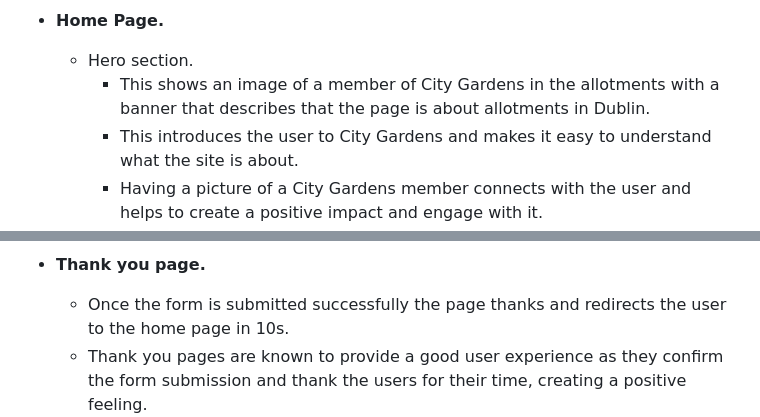
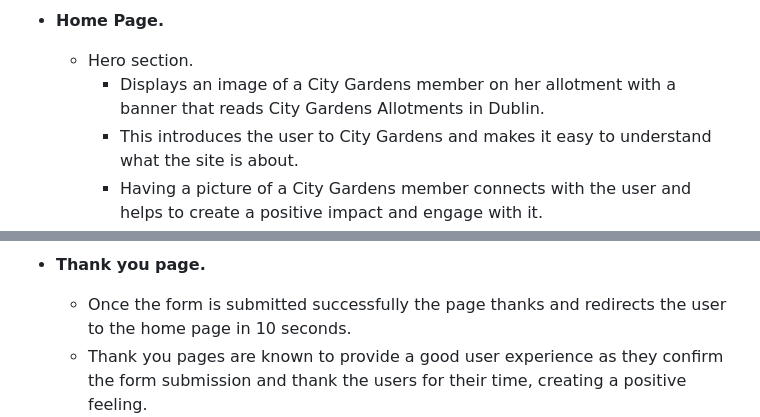
Before and after one commit to Zest-studi-o/P01-Allotment-gardens, a Markdown page: README.md, 2 parts joined by grey strips. Rendered like a GitHub page.

Commit message:
Proofread readme.md and testing.md

```diff
--- a/README.md
+++ b/README.md
@@ -182,7 +182,7 @@ This website has four pages that can be accessed from the navigation menu (home
 
 - **Home Page.**
   - Hero section.
-    - This shows an image of a member of City Gardens in the allotments with a banner that describes that the page is about allotments in Dublin.
+    - Displays an image of a City Gardens member on her allotment with a banner that reads City Gardens Allotments in Dublin.
     - This introduces the user to City Gardens and makes it easy to understand what the site is about.
     - Having a picture of a City Gardens member connects with the user and helps to create a positive impact and engage with it.
     - This hero image with its overlay text banner is responsive for all screen sizes.
@@ -246,7 +246,7 @@ This website has four pages that can be accessed from the navigation menu (home
     ![Contact us mockup](docs/contact-page-mockup.png)
 
 - **Thank you page.**
-  - Once the form is submitted successfully the page thanks and redirects the user to the home page in 10s.
+  - Once the form is submitted successfully the page thanks and redirects the user to the home page in 10 seconds.
   - Thank you pages are known to provide a good user experience as they confirm the form submission and thank the users for their time, creating a positive feeling.
     ![Thank you](docs/thank-you.png)
 
```
Also changed, not shown: other parts of README.md (+2 -2 lines), TESTING.md (+5 -5 lines).
